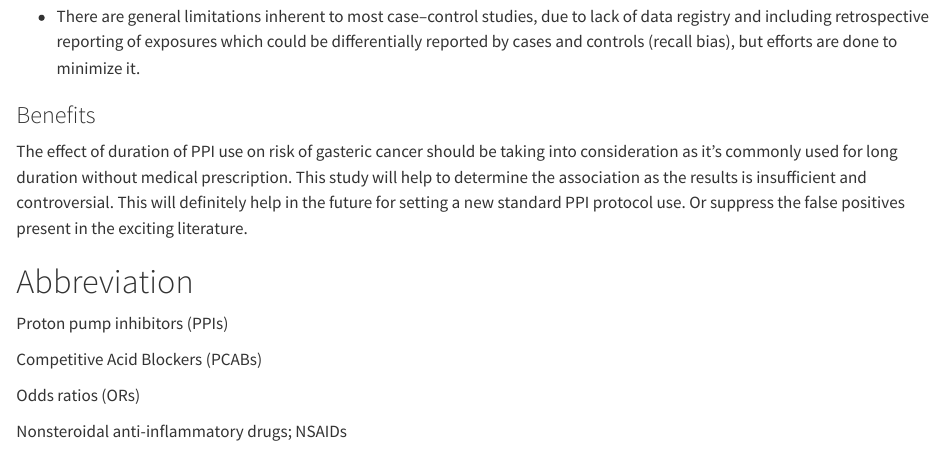
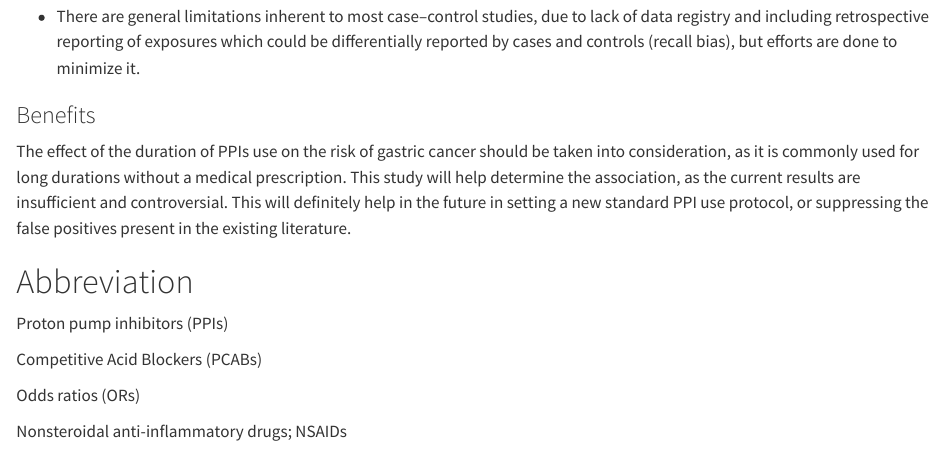
Before and after one commit to SaraIb1/PPI, a Quarto document (index.qmd): the page in a window 1100 px wide, from 4930 px down. Rendered offline with R 4.5, knitr and Pandoc in place of Quarto, with nearby package versions.

Commit message:
Update index.qmd
FINALLL

```diff
--- a/index.qmd
+++ b/index.qmd
@@ -140,7 +140,7 @@ Based on the estimated sample size, data collection and entry should be complete
 
 ### Benefits
 
-The effect of duration of PPI use on risk of gasteric cancer should be taking into consideration as it’s commonly used for long duration without medical prescription. This study will help to determine the association as the results is insufficient and controversial. This will definitely help in the future for setting a new standard PPI protocol use. Or suppress the false positives present in the exciting literature.
+The effect of the duration of PPIs use on the risk of gastric cancer should be taken into consideration, as it is commonly used for long durations without a medical prescription. This study will help determine the association, as the current results are insufficient and controversial. This will definitely help in the future in setting a new standard PPI use protocol, or suppressing the false positives present in the existing literature.
 
 # Abbreviation
 
```
